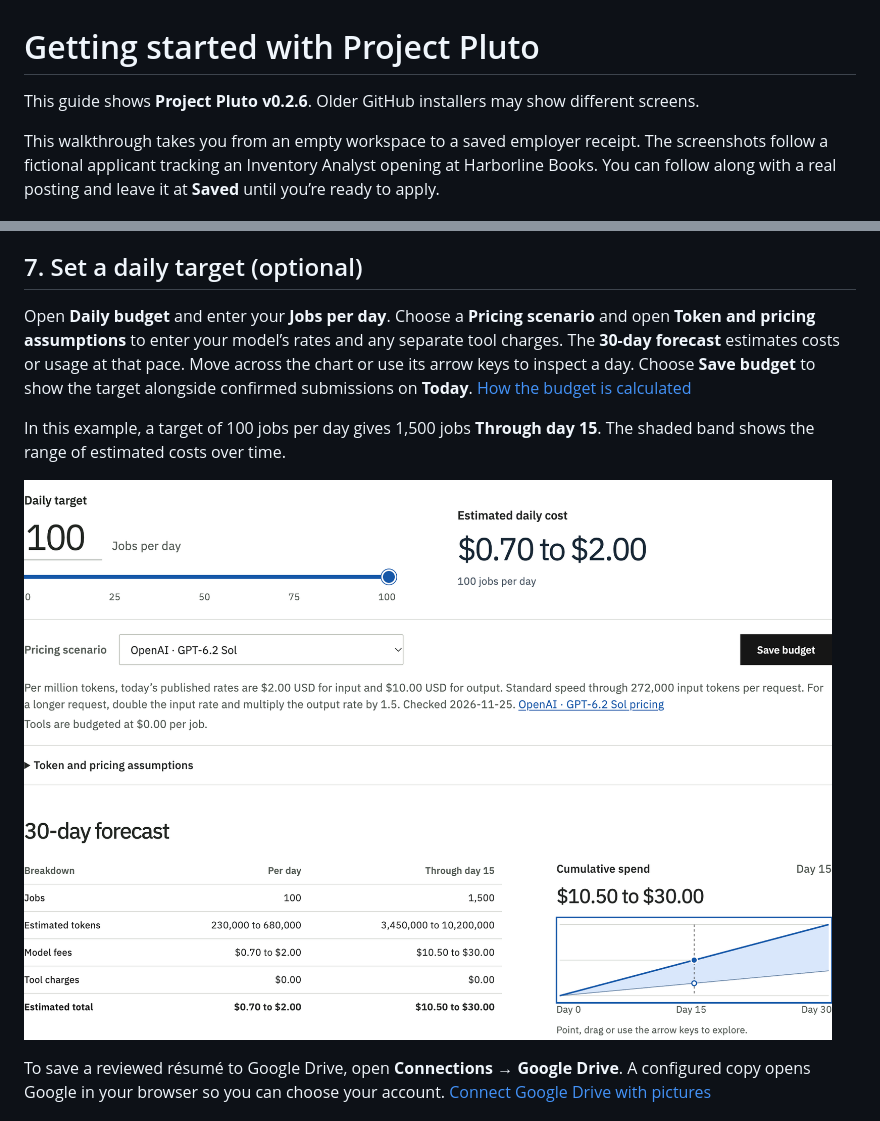
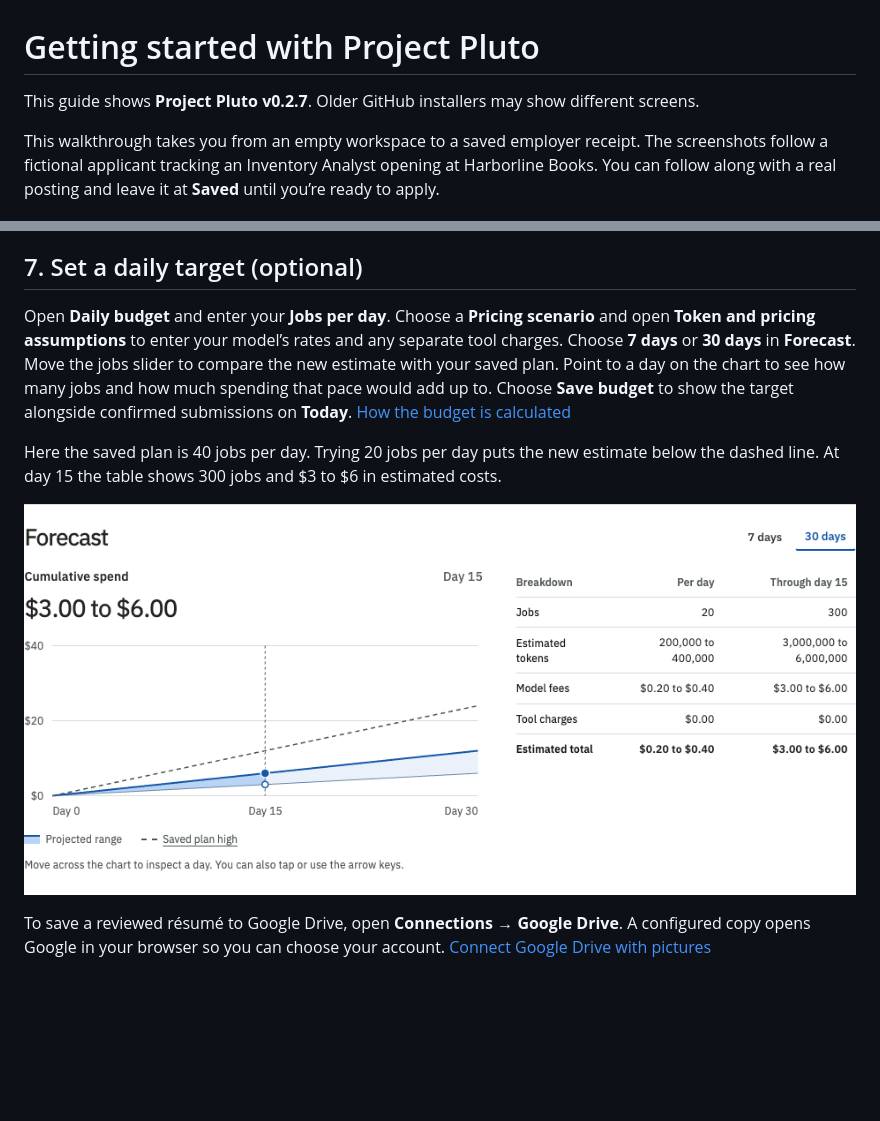
Before and after one commit to Jwarren-ENG/project-pluto, a Markdown page: docs/getting-started.md, 2 parts joined by grey strips. Drawn GitHub-style; pictures changed too: docs/images/day-15-forecast.png; blank space fills up the shorter version.

```diff
--- a/docs/getting-started.md
+++ b/docs/getting-started.md
@@ -1,6 +1,6 @@
 # Getting started with Project Pluto
 
-This guide shows **Project Pluto v0.2.6**. Older GitHub installers may show different screens.
+This guide shows **Project Pluto v0.2.7**. Older GitHub installers may show different screens.
 
 This walkthrough takes you from an empty workspace to a saved employer receipt. The screenshots follow a fictional applicant tracking an Inventory Analyst opening at Harborline Books. You can follow along with a real posting and leave it at **Saved** until you’re ready to apply.
 
@@ -71,7 +71,7 @@ If you used the Mac picker, look for your address followed by **via Apple Mail**
 
 ## 7. Set a daily target (optional)
 
-Open **Daily budget** and enter your **Jobs per day**. Choose a **Pricing scenario** and open **Token and pricing assumptions** to enter your model’s rates and any separate tool charges. The **30-day forecast** estimates costs or usage at that pace. Move across the chart or use its arrow keys to inspect a day. Choose **Save budget** to show the target alongside confirmed submissions on **Today**. [How the budget is calculated](budget.md#calculation)
+Open **Daily budget** and enter your **Jobs per day**. Choose a **Pricing scenario** and open **Token and pricing assumptions** to enter your model’s rates and any separate tool charges. Choose **7 days** or **30 days** in **Forecast**. Move the jobs slider to compare the new estimate with your saved plan. Point to a day on the chart to see how many jobs and how much spending that pace would add up to. Choose **Save budget** to show the target alongside confirmed submissions on **Today**. [How the budget is calculated](budget.md#calculation)
 
-In this example, a target of 100 jobs per day gives 1,500 jobs **Through day 15**. The shaded band shows the range of estimated costs over time.
+Here the saved plan is 40 jobs per day. Trying 20 jobs per day puts the new estimate below the dashed line. At day 15 the table shows 300 jobs and $3 to $6 in estimated costs.
 
```
Also changed, not shown: other parts of docs/getting-started.md (+1 -1 lines), docs/budget.md (+2 -2 lines), 6 other files.
